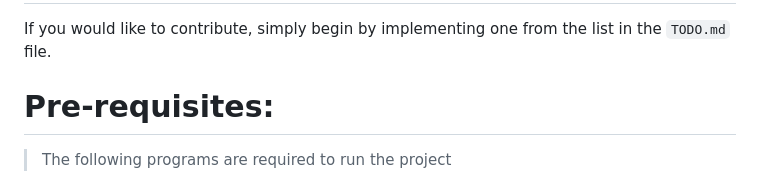
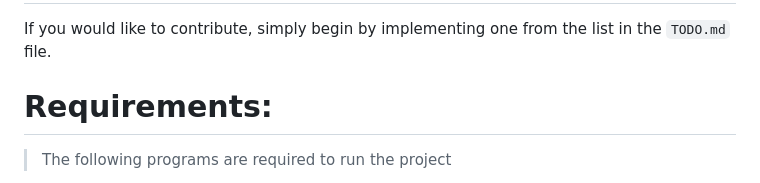
Before and after one commit to adilmohak/django-lms, a Markdown page: README.md, the part around the change. Rendered like a GitHub page.

```diff
--- a/README.md
+++ b/README.md
@@ -40,7 +40,7 @@ Current features
 
 If you would like to contribute, simply begin by implementing one from the list in the `TODO.md` file.
 
-# Pre-requisites:
+# Requirements:
 
 > The following programs are required to run the project
 
```
